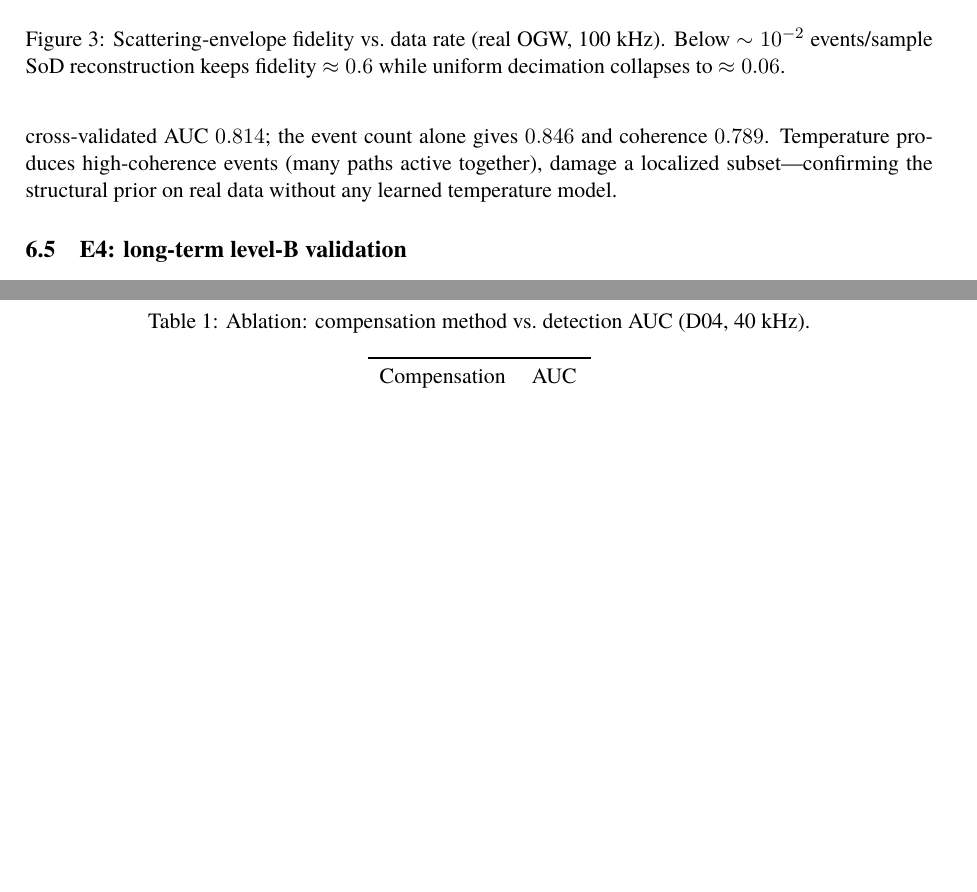
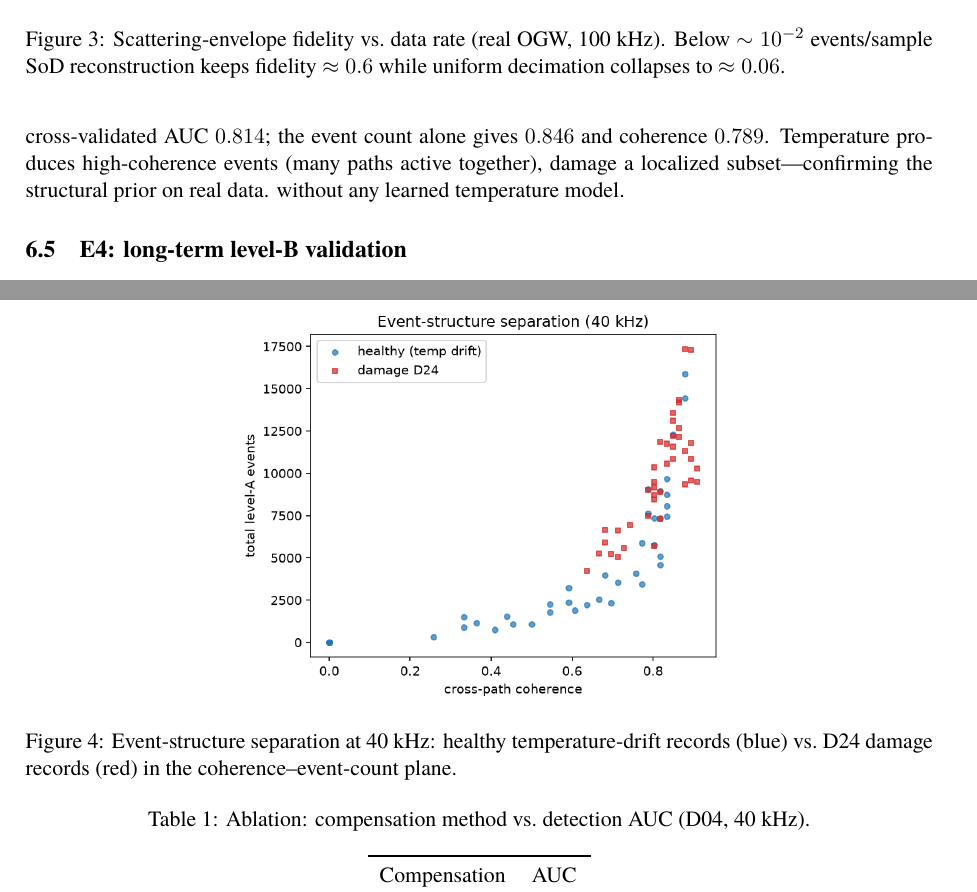
Before and after one commit to nuki019/event-shm, a LaTeX paper (paper/main.tex, which reads paper/sections/results.tex): two parts of pages 6 and 8 of 9 before the commit and two parts of pages 6 and 7 of 9 after it, joined at a grey line, cut so that both start at the same text, the shorter picture padded with empty space. Compiled offline with XeLaTeX.

Commit message:
paper: E3 scatter figure (6 figures total)

```diff
--- a/paper/sections/results.tex
+++ b/paper/sections/results.tex
@@ -32,7 +32,16 @@ ef{fig:fidelity}). On synthetic OGW-like data the same advantage appears in coar
 \end{figure}
 
 \subsection{E3: temperature--damage discrimination}
-Using only event-stream structure (cross-path coherence, localization, event count, arrival-time spread) at 40~kHz, a logistic discriminator separates healthy-temperature-drift records from damage records with cross-validated AUC $0.814$; the event count alone gives $0.846$ and coherence $0.789$. Temperature produces high-coherence events (many paths active together), damage a localized subset---confirming the structural prior on real data without any learned temperature model.
+Using only event-stream structure (cross-path coherence, localization, event count, arrival-time spread) at 40~kHz, a logistic discriminator separates healthy-temperature-drift records from damage records with cross-validated AUC $0.814$; the event count alone gives $0.846$ and coherence $0.789$. Temperature produces high-coherence events (many paths active together), damage a localized subset---confirming the structural prior on real data.
+\begin{figure}[t]
+\centering
+\includegraphics[width=0.55\linewidth]{e3_scatter.png}
+\caption{Event-structure separation at 40~kHz: healthy temperature-drift
+records (blue) vs.\ D24 damage records (red) in the coherence--event-count
+plane.}
+\label{fig:e3}
+\end{figure}
+without any learned temperature model.
 
 \subsection{E4: long-term level-B validation}
 On the 2021-04 outdoor month (reversible-mass onset at record 8401 of 15069), level-A event counts are eventized per path and a path-isolation score (max-path minus median-path event activity) separates damage from temperature: the damage segment scores $3.5\times$ the healthy one. At a false-alarm rate of $\approx 0.1\%$ (8 false events over 8401 healthy records) the mass is detected with a latency of $5509$ records ($\approx 269$~h). The reversible mass is deliberately subtle; permanent damage (dent, through-hole) produces a larger persistent step. Confounded sensor-drift segments are reported separately, not merged into these metrics.
```
Also changed, not shown: paper/e3_scatter.png (added).
